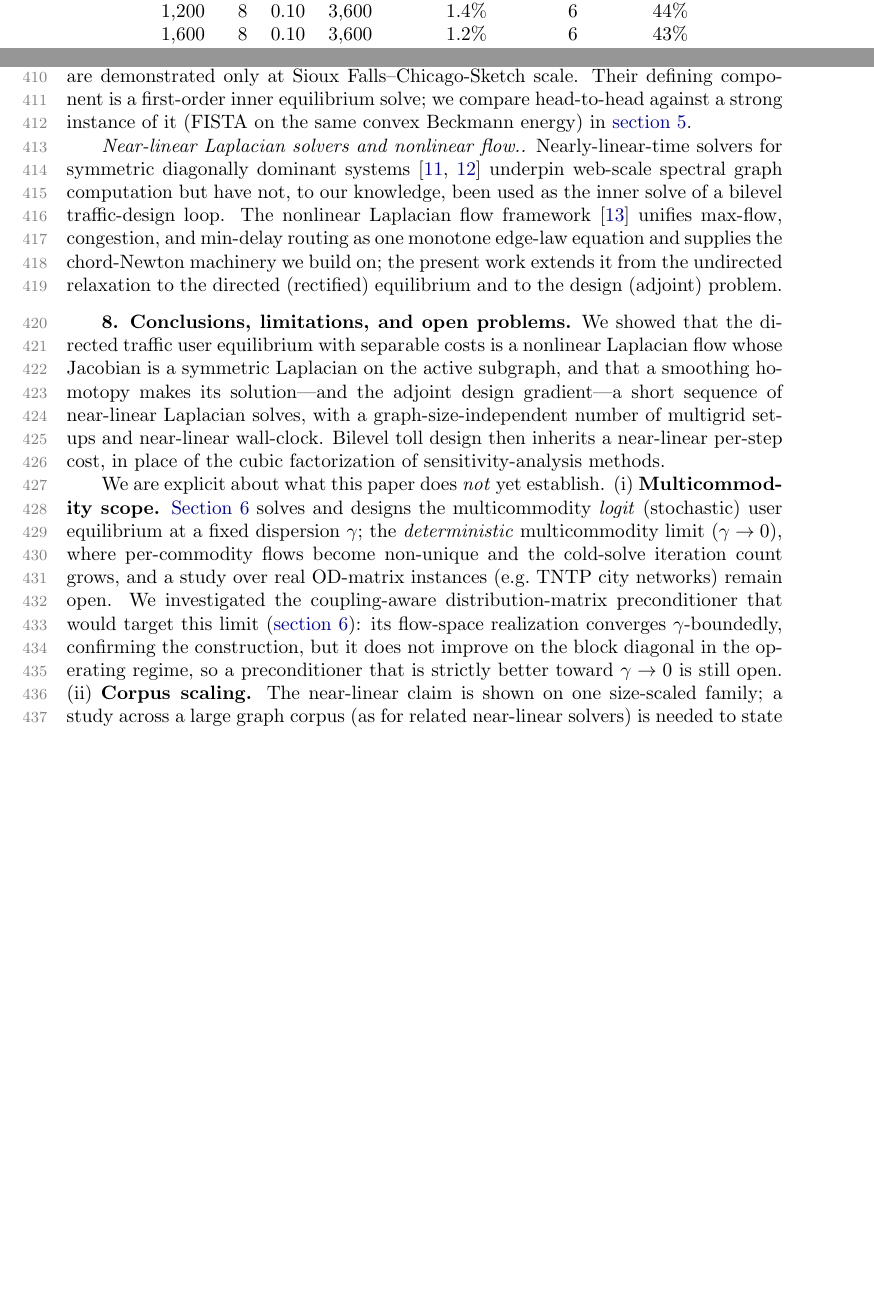
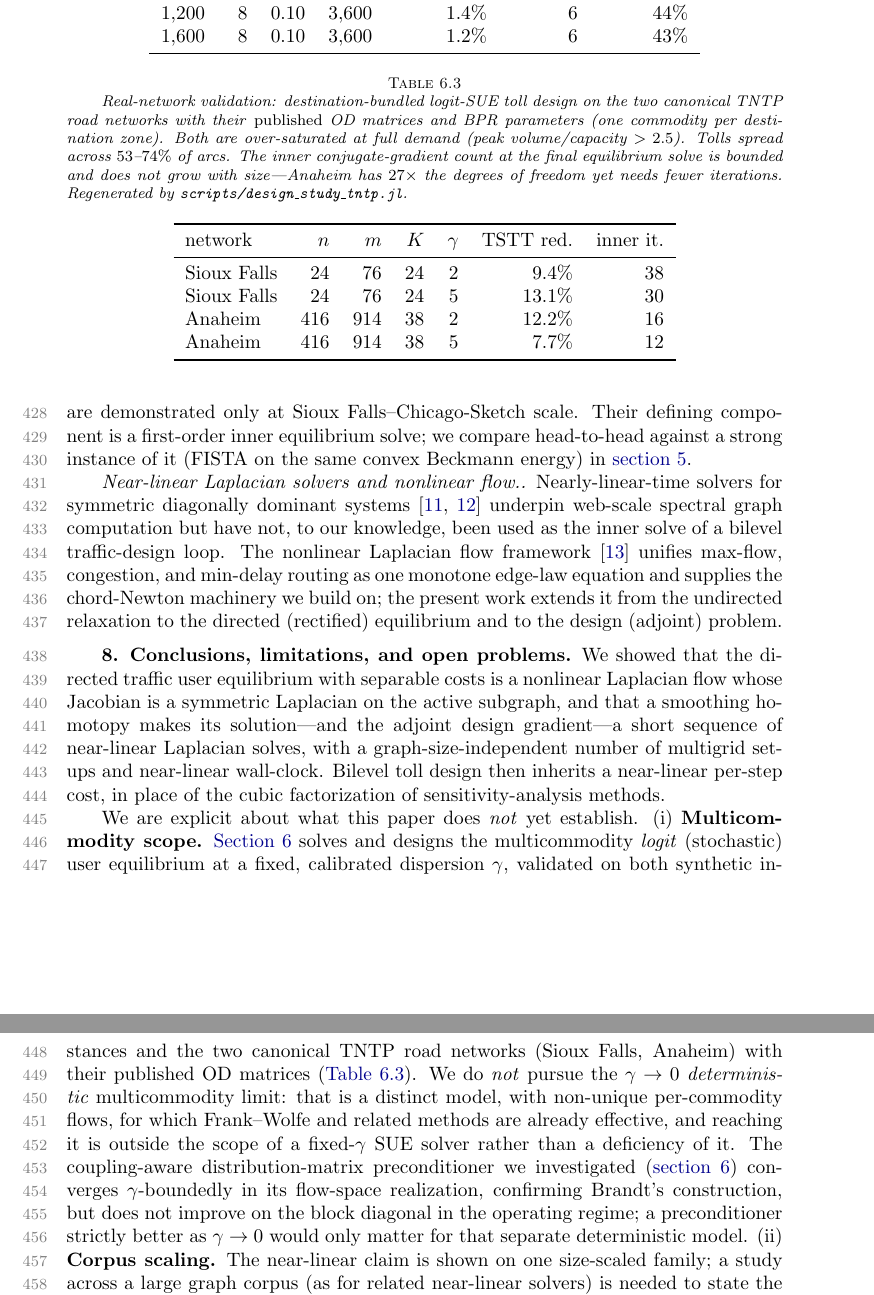
Before and after one commit to orenlivne/dnlf, a LaTeX paper (doc/dnlf_sisc.tex): two parts of pages 11 and 12 of 13 before the commit and two parts of pages 12 and 13 of 14 after it, joined at a grey line, cut so that both start at the same text, the shorter picture padded with empty space. The pictures show the PDF file doc/dnlf_sisc.pdf that the author committed with the source.

Commit message:
real-network validation: Sioux Falls + Anaheim published OD matrices; γ→0 reframed as out-of-scope
Adds a real-instance study (paper §6, Table 6/tab:mcreal) complementing the synthetic
multi-instance design study, addressing the reviewer's "real TNTP OD matrix" open item:

- src: tested load_tntp_trips + destination_demands (destination-bundled balanced demands
  from a published OD matrix); exported. 7 new unit tests (SiouxFalls OD sums to the
  published 360,600 over 24 conserving commodities). Suite 43→50, all pass.
- Anaheim OD matrix (data/Anaheim/Anaheim_trips.tntp) added; scripts/design_study_tntp.jl
  runs destination-bundled logit-SUE toll design on both canonical TNTP road networks.
- Result: design cuts real TSTT by 8–13% (SiouxFalls n=24 m=76 K=24; Anaheim n=416 m=914
  K=38), inner iterations bounded and size-independent (Anaheim 27× the DOF, fewer iters).
- Robustness: escalating-Tikhonov + dense pivoted last-resort in the block-preconditioner
  fallback so near-disconnected per-commodity Laplacians on tiny concentrated instances
  never zero-pivot (leaves the synthetic-tuned 1e-12 conductance floor untouched).
- Reframe: γ→0 (deterministic multicommodity UE) is a DISTINCT model, out of scope for a
  fixed-γ SUE solver — not an open problem the O(K·m) logit-SUE solver must solve. Updated
  §6, abstract, conclusions, reproducibility.

Co-Authored-By: Claude Opus 4.8 <noreply@anthropic.com>

```diff
--- a/doc/dnlf_sisc.tex
+++ b/doc/dnlf_sisc.tex
@@ -43,4 +43,3 @@ near-linear solver does \emph{not} win; the advantage is on the poorly-separable
 routing in communication systems. We further extend the framework to the \emph{multicommodity} logit stochastic
 user equilibrium, where the Newton system is a coupled block-Laplacian that a distribution-matrix block
 preconditioner solves in a handful of iterations, and the design adjoint again returns the gradient for all
-tolls in one solve. Code is available at \url{https://github.com/orenlivne/dnlf}.
@@ -453,8 +455,3 @@ real-corpus table (\cref{tab:corpus}) over the public SuiteSparse/SNAP graph col
 the fair frozen-per-level direct baseline. \texttt{scripts/baseline\_firstorder.jl} regenerates the
 first-order head-to-head (\cref{tab:baseline}); \texttt{scripts/scaling\_mc.jl} regenerates the multicommodity
 iteration table (\cref{tab:mc}), \texttt{scripts/design\_study\_mc.jl} the multi-instance design study
-(\cref{tab:mcdesign}), and \texttt{examples/reproduce\_mc.jl} a single multicommodity design instance
-(\cref{sec:mc}); and \texttt{test/runtests.jl} verifies every algorithm component, including
-\cref{prop:laplacian,prop:conv,prop:adjoint,prop:mc}. The test networks are the TNTP Sioux Falls
-instance (shipped with the code) and public Internet AS / P2P-overlay graphs (e.g.\ \texttt{as-caida},
-\texttt{Oregon-1}, \texttt{p2p-Gnutella}) from the SuiteSparse/SNAP collection.
@@ -515,12 +519,3 @@ near-linear in the total size $Kn$. Each per-commodity Laplacian carries a small
 ($10^{-12}$ of its maximum weight) so it stays connected and the approximate-Cholesky factorization remains
 applicable even to a commodity that concentrates on few arcs; a pinned direct solve is retained only as a
 fallback for the rare inputs on which the multigrid factorization throws. The count is single digit at and near
-equilibrium across all $\gamma$---the regime the warm-started design loop stays in (\cref{tab:mcdesign}); it is
-only the \emph{cold} forward solve at small $\gamma$, far from equilibrium where per-commodity flows concentrate
-and the blocks become high-contrast, that degrades toward the deterministic multicommodity limit ($\gamma\to0$).
-We verified that a coupling-aware distribution-matrix preconditioner realized in flow space (the per-arc coupling
-inverted exactly by Sherman--Morrison, with an aggregate-congestion Laplacian on the mean commodity mode, as
-\cite{brandt1984} prescribes) converges $\gamma$-boundedly where the reduced-potential-space version does not,
-but it does not improve on the block diagonal in the operating regime; the block diagonal is therefore retained
-and the deterministic limit left open (\cref{sec:conclusion}). Fixed $\gamma$ is thus both the modelling choice
-(a calibrated route-choice dispersion) and the regime in which the block preconditioner is well conditioned.
@@ -526,0 +526 @@ and the deterministic limit left open (\cref{sec:conclusion}). Fixed $\gamma$ is
+user equilibrium, with non-unique commodity flows, for which Frank--Wolfe and related methods are already
@@ -527,3 +535,4 @@ and the deterministic limit left open (\cref{sec:conclusion}). Fixed $\gamma$ is
+conditioned.
 
 \paragraph{Design.}
 Tolls enter the logit map as a per-arc cost shift $t_a(f_a)+\tau_a$, with flow sensitivity
@@ -568,6 +583,23 @@ $800$     & $8$  & $0.10$ & $6{,}000$ & $1.0\%$ & $6$ & $49\%$\\
 $800$     & $8$  & $0.10$ & $3{,}200$ & $1.4\%$ & $6$ & $45\%$\\
 $1{,}200$ & $8$  & $0.10$ & $3{,}600$ & $1.4\%$ & $6$ & $44\%$\\
 $1{,}600$ & $8$  & $0.10$ & $3{,}600$ & $1.2\%$ & $6$ & $43\%$\\\bottomrule
+\end{tabular}
+\end{table}
+
+\begin{table}[t]\centering
+\caption{Real-network validation: destination-bundled logit-SUE toll design on the two canonical TNTP road
+networks with their \emph{published} OD matrices and BPR parameters (one commodity per destination zone). Both
+are over-saturated at full demand (peak volume/capacity $>2.5$). Tolls spread across $53$--$74\%$ of arcs. The
+inner conjugate-gradient count at the final equilibrium solve is bounded and does not grow with size---Anaheim
+has $27\times$ the degrees of freedom yet needs fewer iterations. Regenerated by
+\texttt{scripts/design\_study\_tntp.jl}.}
+\label{tab:mcreal}
+\begin{tabular}{lrrrrrr}\toprule
+network & $n$ & $m$ & $K$ & $\gamma$ & TSTT red.\ & inner it.\\\midrule
+Sioux Falls & $24$  & $76$  & $24$ & $2$ & $9.4\%$  & $38$\\
+Sioux Falls & $24$  & $76$  & $24$ & $5$ & $13.1\%$ & $30$\\
+Anaheim     & $416$ & $914$ & $38$ & $2$ & $12.2\%$ & $16$\\
+Anaheim     & $416$ & $914$ & $38$ & $5$ & $\phantom{0}7.7\%$  & $12$\\\bottomrule
 \end{tabular}
 \end{table}
 
@@ -605,13 +637,15 @@ number of multigrid setups and near-linear wall-clock. Bilevel toll design then
 cost, in place of the cubic factorization of sensitivity-analysis methods.
 
 We are explicit about what this paper does \emph{not} yet establish. (i) \textbf{Multicommodity scope.}
-\Cref{sec:mc} solves and designs the multicommodity \emph{logit} (stochastic) user equilibrium at a fixed
-dispersion $\gamma$; the \emph{deterministic} multicommodity limit ($\gamma\to0$), where per-commodity flows
-become non-unique and the cold-solve iteration count grows, and a study over real OD-matrix instances (e.g.\
-TNTP city networks) remain open. We investigated the coupling-aware distribution-matrix preconditioner that
-would target this limit (\cref{sec:mc}): its flow-space realization converges $\gamma$-boundedly, confirming the
-construction, but it does not improve on the block diagonal in the operating regime, so a preconditioner that is
-strictly better toward $\gamma\to0$ is still open. (ii) \textbf{Corpus scaling.} The near-linear claim is shown on one size-scaled
+\Cref{sec:mc} solves and designs the multicommodity \emph{logit} (stochastic) user equilibrium at a fixed,
+calibrated dispersion $\gamma$, validated on both synthetic instances and the two canonical TNTP road networks
+(Sioux Falls, Anaheim) with their published OD matrices (\cref{tab:mcreal}). We do \emph{not} pursue the
+$\gamma\to0$ \emph{deterministic} multicommodity limit: that is a distinct model, with non-unique per-commodity
+flows, for which Frank--Wolfe and related methods are already effective, and reaching it is outside the scope of
+a fixed-$\gamma$ SUE solver rather than a deficiency of it. The coupling-aware distribution-matrix preconditioner
+we investigated (\cref{sec:mc}) converges $\gamma$-boundedly in its flow-space realization, confirming Brandt's
+construction, but does not improve on the block diagonal in the operating regime; a preconditioner strictly
+better as $\gamma\to0$ would only matter for that separate deterministic model. (ii) \textbf{Corpus scaling.} The near-linear claim is shown on one size-scaled
 family; a study across a large graph corpus (as for related near-linear solvers) is needed to state the exponent
 with confidence. (iii) \textbf{One hierarchy across design steps.} Reusing a single frozen hierarchy across all
 design steps saves only a modest factor, because each exact solve intrinsically rebuilds once per $\delta$-level:
```
Also changed, not shown: doc/dnlf_sisc.pdf, doc/dnlf_sisc.tex (32 more changed lines), 5 other files.
